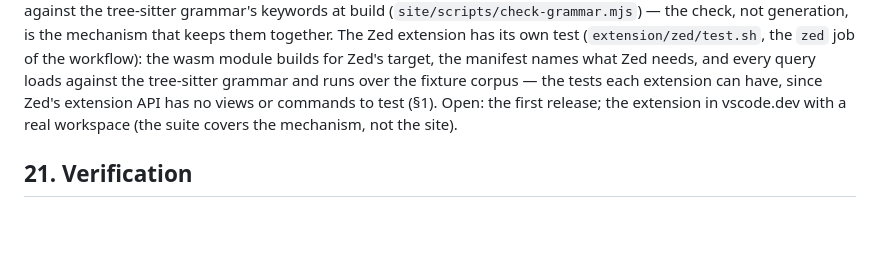
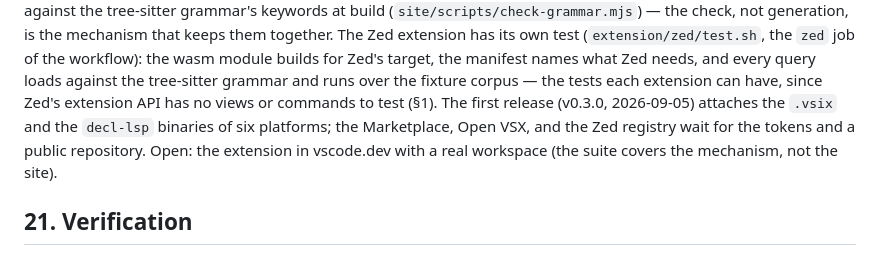
Before and after one commit to luuvish/decl-lang, a Markdown page: docs/tooling/04_extension.md, the part around the change. Drawn GitHub-style; blank space fills up the shorter version.

```diff
--- a/docs/tooling/04_extension.md
+++ b/docs/tooling/04_extension.md
@@ -498,9 +498,12 @@ mechanism that keeps them together. The Zed extension has its own test
 module builds for Zed's target, the manifest names what Zed needs, and
 every query loads against the tree-sitter grammar and runs over the
 fixture corpus — the tests each extension can have, since Zed's
-extension API has no views or commands to test (§1). Open: the first
-release; the extension in vscode.dev with a real workspace (the suite
-covers the mechanism, not the site).
+extension API has no views or commands to test (§1). The first release
+(v0.3.0, 2026-09-05) attaches the `.vsix` and the `decl-lsp` binaries
+of six platforms; the Marketplace, Open VSX, and the Zed registry wait
+for the tokens and a public repository. Open: the extension in
+vscode.dev with a real workspace (the suite covers the mechanism, not
+the site).
 
 ## 21. Verification
 
```
Also changed, not shown: ROADMAP.md (+4 -3 lines), packaging/README.md (+3 -2 lines).
